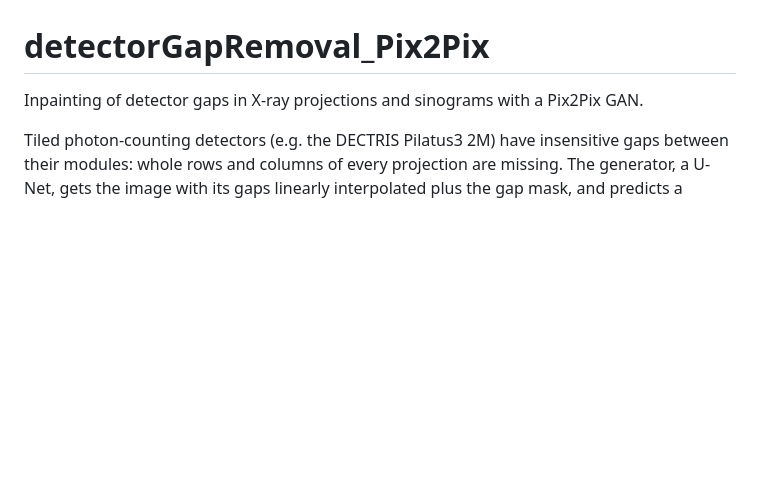
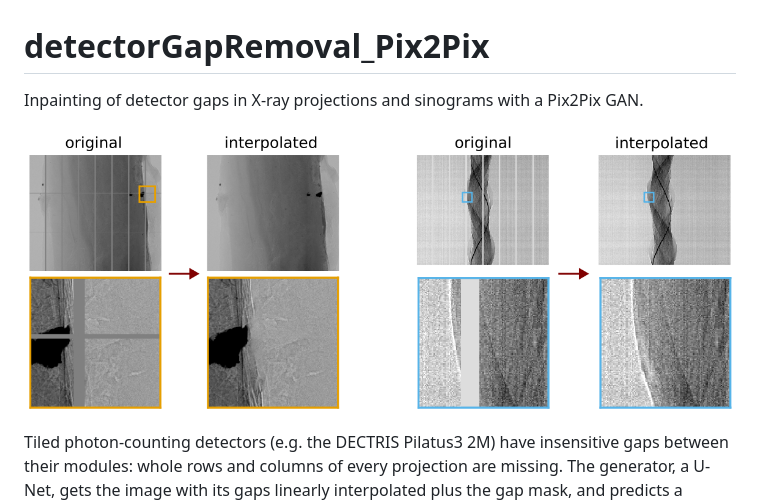
Before and after one commit to J-3TO/detectorGapRemoval_Pix2Pix, a Markdown page: README.md, the part around the change. GitHub-like rendering; pictures changed too: Thumbnail.png (added); blank space fills up the shorter version.

Commit message:
Added example figure

```diff
--- a/README.md
+++ b/README.md
@@ -1,6 +1,8 @@
 # detectorGapRemoval_Pix2Pix
 
 Inpainting of detector gaps in X-ray projections and sinograms with a Pix2Pix GAN.
+
+![A projection (left) and a sinogram (right) before and after inpainting of the detector gaps, each with a zoom](Thumbnail.png)
 
 Tiled photon-counting detectors (e.g. the DECTRIS Pilatus3 2M) have insensitive gaps between their
 modules: whole rows and columns of every projection are missing. The generator, a U-Net, gets the
```
